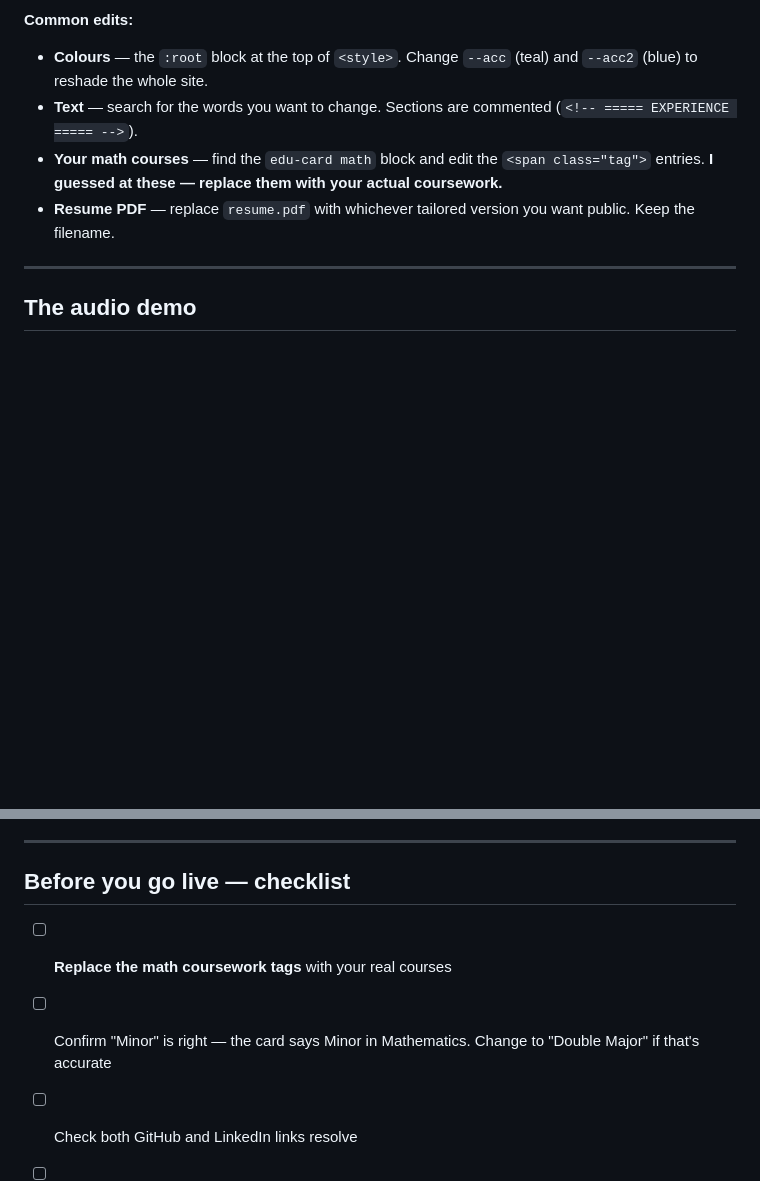
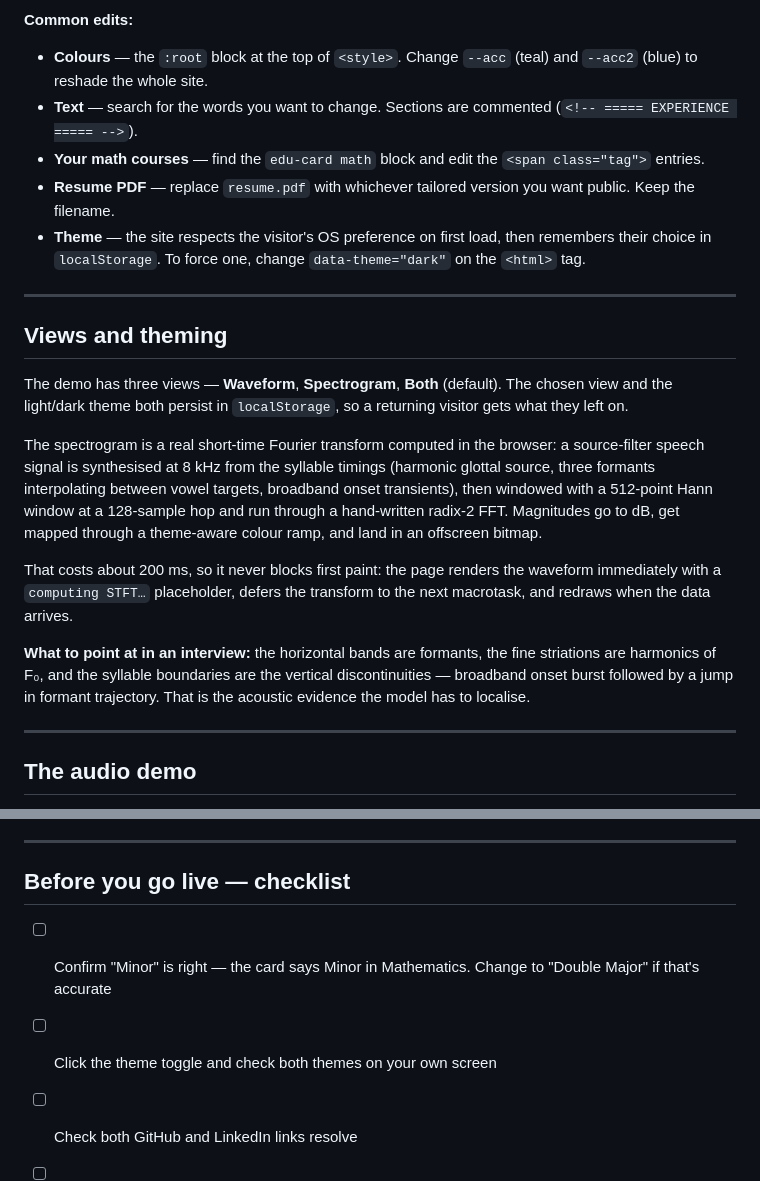
Before and after one commit to sam-michaels/sam-michaels.github.io, a Markdown page: README.md, 2 parts joined by grey strips. GitHub-like rendering; blank space fills up the shorter version.

Commit message:
Update README with views, theming, and audio demo details
Added new section on views and theming, detailing the audio demo and its functionality.

```diff
--- a/README.md
+++ b/README.md
@@ -60,8 +60,21 @@ Everything lives in `index.html`. Open it in any browser to preview locally —
 
 - **Colours** — the `:root` block at the top of `<style>`. Change `--acc` (teal) and `--acc2` (blue) to reshade the whole site.
 - **Text** — search for the words you want to change. Sections are commented (`<!-- ===== EXPERIENCE ===== -->`).
-- **Your math courses** — find the `edu-card math` block and edit the `<span class="tag">` entries. **I guessed at these — replace them with your actual coursework.**
+- **Your math courses** — find the `edu-card math` block and edit the `<span class="tag">` entries.
 - **Resume PDF** — replace `resume.pdf` with whichever tailored version you want public. Keep the filename.
+- **Theme** — the site respects the visitor's OS preference on first load, then remembers their choice in `localStorage`. To force one, change `data-theme="dark"` on the `<html>` tag.
+
+---
+
+## Views and theming
+
+The demo has three views — **Waveform**, **Spectrogram**, **Both** (default). The chosen view and the light/dark theme both persist in `localStorage`, so a returning visitor gets what they left on.
+
+The spectrogram is a real short-time Fourier transform computed in the browser: a source-filter speech signal is synthesised at 8 kHz from the syllable timings (harmonic glottal source, three formants interpolating between vowel targets, broadband onset transients), then windowed with a 512-point Hann window at a 128-sample hop and run through a hand-written radix-2 FFT. Magnitudes go to dB, get mapped through a theme-aware colour ramp, and land in an offscreen bitmap.
+
+That costs about 200 ms, so it never blocks first paint: the page renders the waveform immediately with a `computing STFT…` placeholder, defers the transform to the next macrotask, and redraws when the data arrives.
+
+**What to point at in an interview:** the horizontal bands are formants, the fine striations are harmonics of F₀, and the syllable boundaries are the vertical discontinuities — broadband onset burst followed by a jump in formant trajectory. That is the acoustic evidence the model has to localise.
 
 ---
 
@@ -86,8 +99,8 @@ The waveform is synthesised from the syllable timings with a deterministic PRNG,
 
 ## Before you go live — checklist
 
-- [ ] **Replace the math coursework tags** with your real courses
 - [ ] Confirm "Minor" is right — the card says Minor in Mathematics. Change to "Double Major" if that's accurate
+- [ ] Click the theme toggle and check both themes on your own screen
 - [ ] Check both GitHub and LinkedIn links resolve
 - [ ] Swap `resume.pdf` for whichever version you want public
 - [ ] Open it on your phone — it's responsive, but look anyway
```
